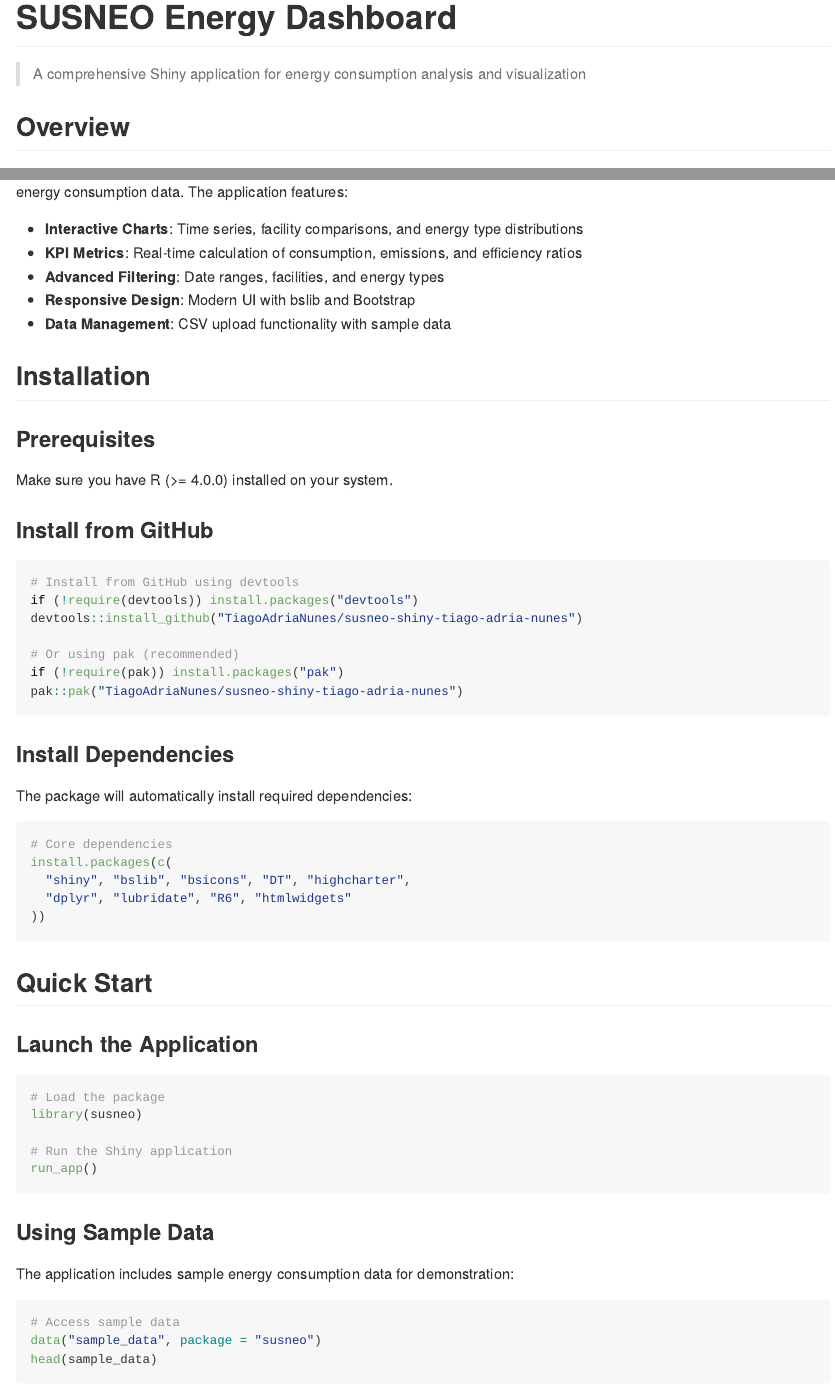
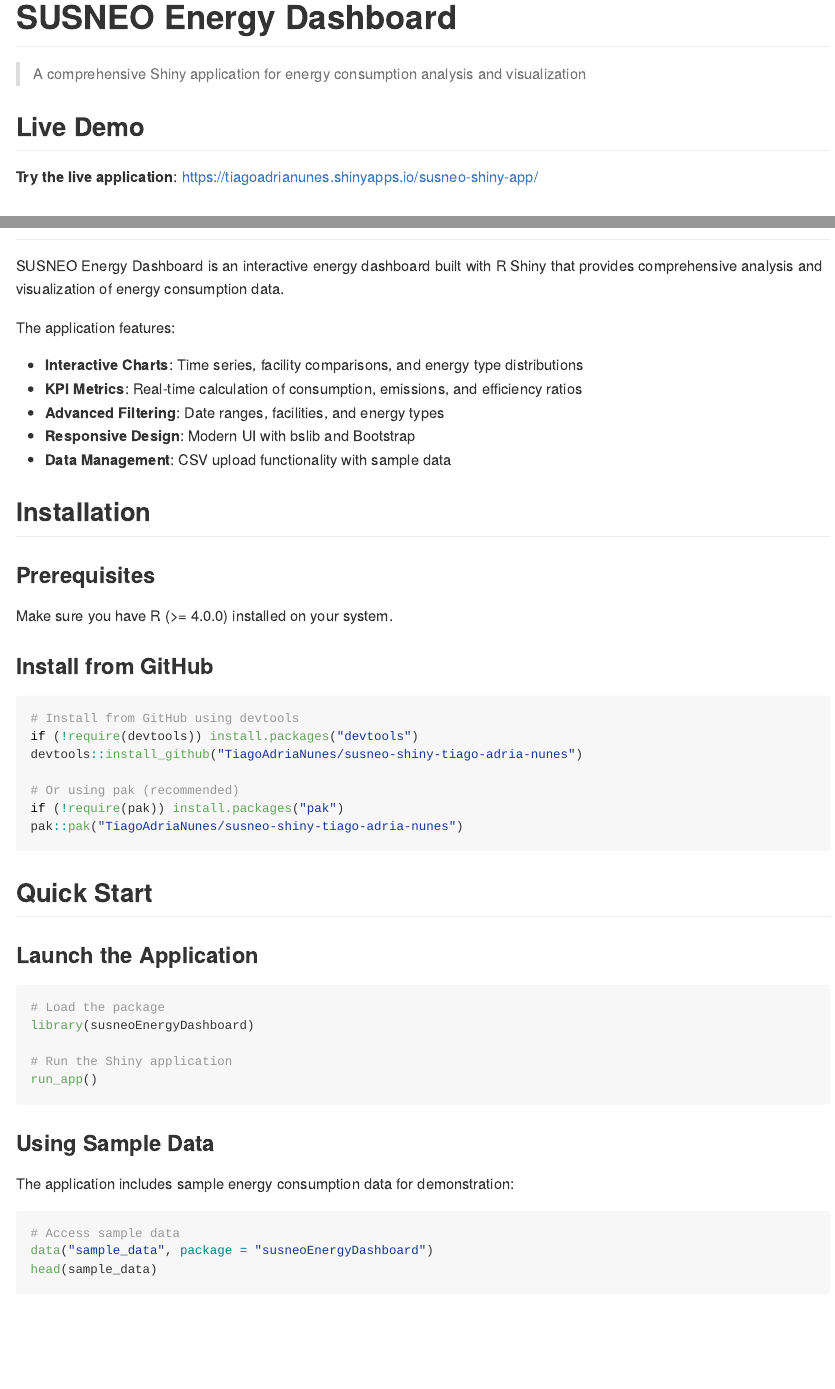
Before and after one commit to TiagoAdriaNunes/susneo-shiny-tiago-adria-nunes, an R Markdown document (README.Rmd): the page in a window 1100 px wide, from its top, and a second part further down, joined at a grey line. The pictures show the output file README.md that the author committed with the source, drawn offline in the style of GitHub; badge pictures from the web are left out.

Commit message:
chore: update README and remove unused .Rprofile
* Added a live demo link to the README files for easier access to the application.
* Updated package references from `susneo` to `susneoEnergyDashboard` in README files.
* Removed the unused .Rprofile file that previously sourced the renv activation script.
* Enhanced the README content for clarity and improved user guidance.

````diff
--- a/README.Rmd
+++ b/README.Rmd
@@ -23,9 +23,15 @@
 [![R-CMD-check](https://github.com/TiagoAdriaNunes/susneo-shiny-tiago-adria-nunes/workflows/R-CMD-check/badge.svg)](https://github.com/TiagoAdriaNunes/susneo-shiny-tiago-adria-nunes/actions)
 <!-- badges: end -->
 
+## Live Demo
+
+**Try the live application**: [https://tiagoadrianunes.shinyapps.io/susneo-shiny-app/](https://tiagoadrianunes.shinyapps.io/susneo-shiny-app/)
+
 ## Overview
 
-SUSNEO is an interactive energy dashboard built with R Shiny that provides comprehensive analysis and visualization of energy consumption data. The application features:
+SUSNEO Energy Dashboard is an interactive energy dashboard built with R Shiny that provides comprehensive analysis and visualization of energy consumption data.
+
+The application features:
 
 - **Interactive Charts**: Time series, facility comparisons, and energy type distributions
 - **KPI Metrics**: Real-time calculation of consumption, emissions, and efficiency ratios
@@ -51,17 +57,6 @@
 pak::pak("TiagoAdriaNunes/susneo-shiny-tiago-adria-nunes")
 ```
 
-### Install Dependencies
-
-The package will automatically install required dependencies:
-
-```{r, eval = FALSE}
-# Core dependencies
-install.packages(c(
-  "shiny", "bslib", "bsicons", "DT", "highcharter",
-  "dplyr", "lubridate", "R6", "htmlwidgets"
-))
-```
 
 ## Quick Start
 
@@ -69,7 +64,7 @@
 
 ```{r, eval = FALSE}
 # Load the package
-library(susneo)
+library(susneoEnergyDashboard)
 
 # Run the Shiny application
 run_app()
@@ -81,7 +76,7 @@
 
 ```{r, eval = FALSE}
 # Access sample data
-data("sample_data", package = "susneo")
+data("sample_data", package = "susneoEnergyDashboard")
 head(sample_data)
 ```
 
````
Also changed, not shown: README.html (added), README.md, README.Rmd (4 more changed lines), 2 other files.
